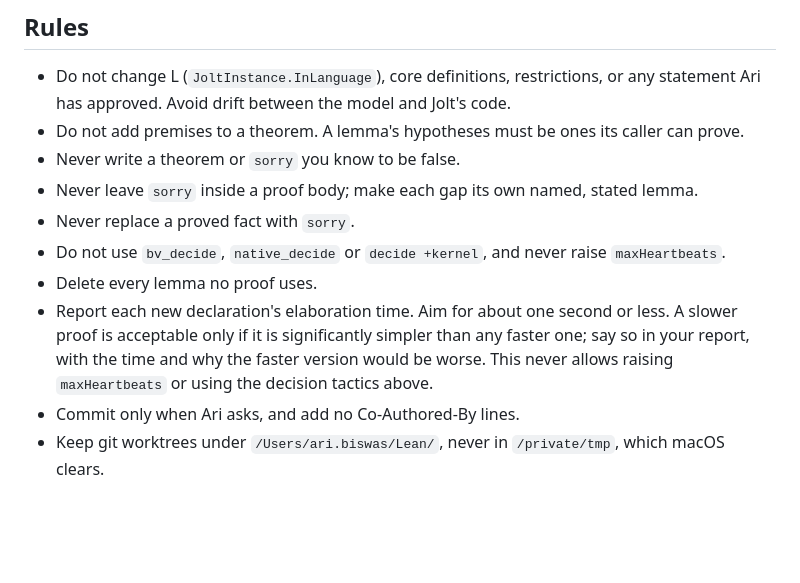
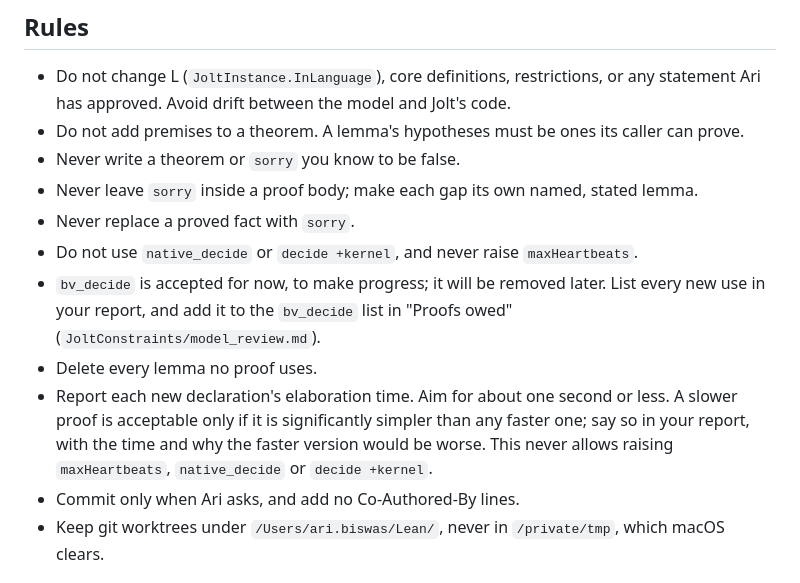
Before and after one commit to LayerZero-Labs/jolt-qed, a Markdown page: AGENTS.md, the part around the change. GitHub-like rendering; blank space fills up the shorter version.

Commit message:
Accept bv_decide for now, tracked for later removal

```diff
--- a/AGENTS.md
+++ b/AGENTS.md
@@ -37,12 +37,14 @@ If you believe a staged statement is false, stop and report the exact missing fa
 - Never write a theorem or `sorry` you know to be false.
 - Never leave `sorry` inside a proof body; make each gap its own named, stated lemma.
 - Never replace a proved fact with `sorry`.
-- Do not use `bv_decide`, `native_decide` or `decide +kernel`, and never raise `maxHeartbeats`.
+- Do not use `native_decide` or `decide +kernel`, and never raise `maxHeartbeats`.
+- `bv_decide` is accepted for now, to make progress; it will be removed later.
+  List every new use in your report, and add it to the `bv_decide` list in "Proofs owed" (`JoltConstraints/model_review.md`).
 - Delete every lemma no proof uses.
 - Report each new declaration's elaboration time.
   Aim for about one second or less.
   A slower proof is acceptable only if it is significantly simpler than any faster one; say so in your report, with the time and why the faster version would be worse.
-  This never allows raising `maxHeartbeats` or using the decision tactics above.
+  This never allows raising `maxHeartbeats`, `native_decide` or `decide +kernel`.
 - Commit only when Ari asks, and add no Co-Authored-By lines.
 - Keep git worktrees under `/Users/ari.biswas/Lean/`, never in `/private/tmp`, which macOS clears.
 
```
